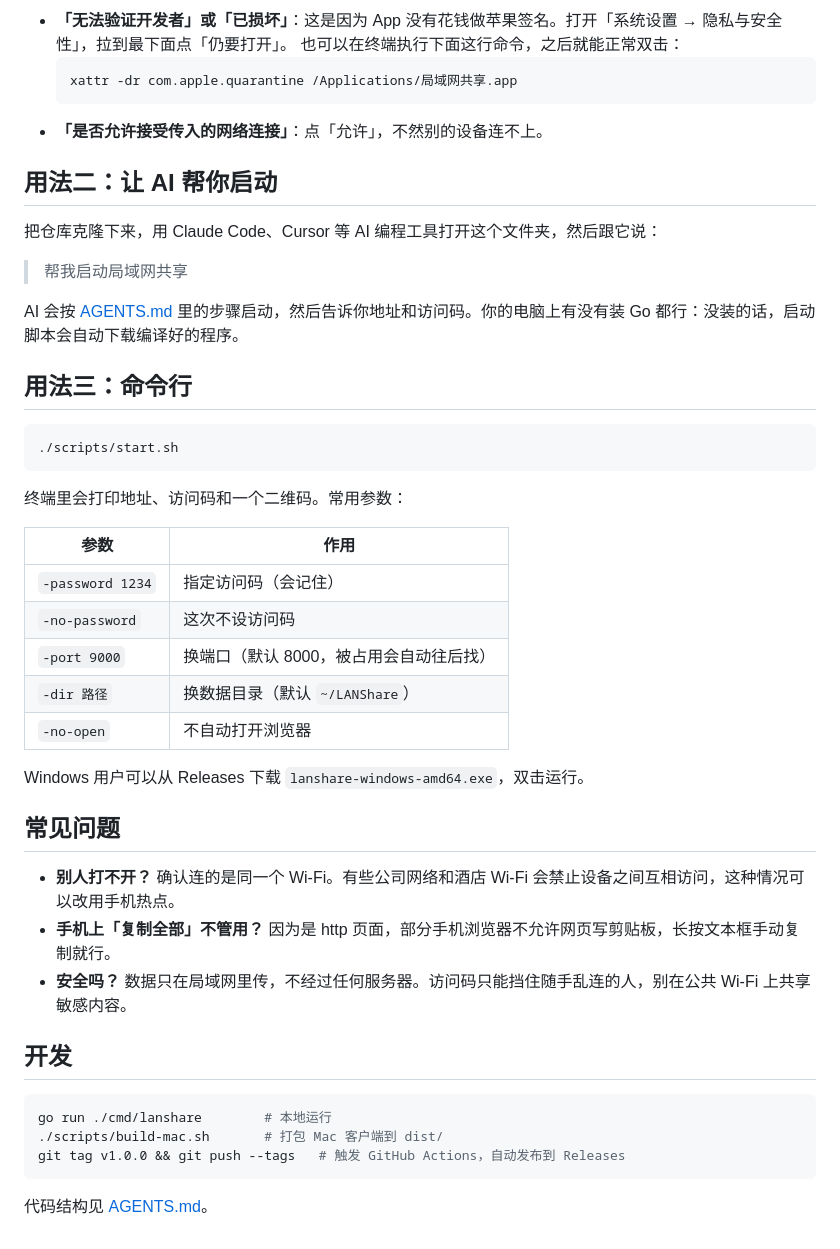
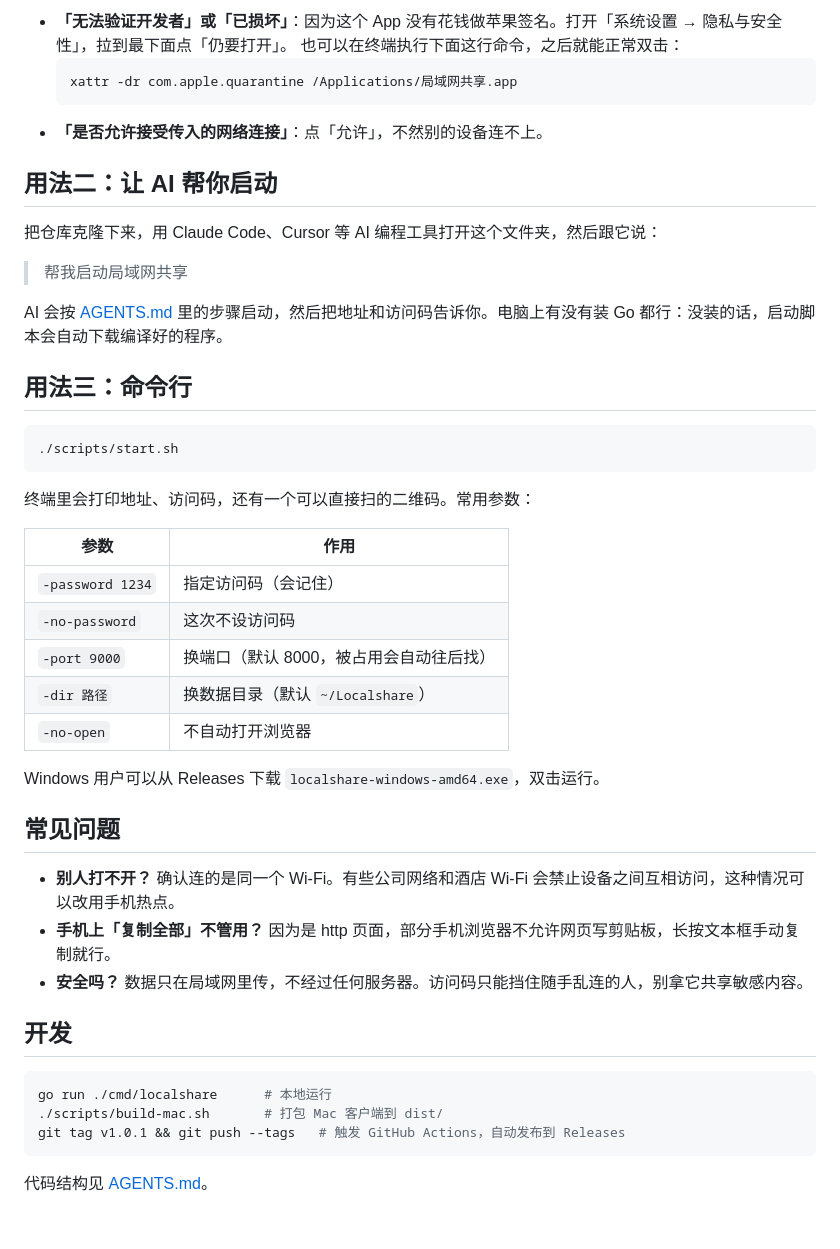
Before and after one commit to punk2898/lanshare, a Markdown page: README.md, the part around one of its changes. Drawn GitHub-style.

````diff
--- a/README.md
+++ b/README.md
@@ -17,5 +37,5 @@
 
-- **「无法验证开发者」或「已损坏」**：这是因为 App 没有花钱做苹果签名。打开「系统设置 → 隐私与安全性」，拉到最下面点「仍要打开」。
+- **「无法验证开发者」或「已损坏」**：因为这个 App 没有花钱做苹果签名。打开「系统设置 → 隐私与安全性」，拉到最下面点「仍要打开」。
   也可以在终端执行下面这行命令，之后就能正常双击：
   ```bash
   xattr -dr com.apple.quarantine /Applications/局域网共享.app
@@ -28,7 +48,7 @@
 
 > 帮我启动局域网共享
 
-AI 会按 [AGENTS.md](AGENTS.md) 里的步骤启动，然后告诉你地址和访问码。你的电脑上有没有装 Go 都行：没装的话，启动脚本会自动下载编译好的程序。
+AI 会按 [AGENTS.md](AGENTS.md) 里的步骤启动，然后把地址和访问码告诉你。电脑上有没有装 Go 都行：没装的话，启动脚本会自动下载编译好的程序。
 
 ## 用法三：命令行
 
@@ -36,30 +56,30 @@ AI 会按 [AGENTS.md](AGENTS.md) 里的步骤启动，然后告诉你地址和
 ./scripts/start.sh
 ```
 
-终端里会打印地址、访问码和一个二维码。常用参数：
+终端里会打印地址、访问码，还有一个可以直接扫的二维码。常用参数：
 
 | 参数 | 作用 |
 |---|---|
 | `-password 1234` | 指定访问码（会记住） |
 | `-no-password` | 这次不设访问码 |
 | `-port 9000` | 换端口（默认 8000，被占用会自动往后找） |
-| `-dir 路径` | 换数据目录（默认 `~/LANShare`） |
+| `-dir 路径` | 换数据目录（默认 `~/Localshare`） |
 | `-no-open` | 不自动打开浏览器 |
 
-Windows 用户可以从 Releases 下载 `lanshare-windows-amd64.exe`，双击运行。
+Windows 用户可以从 Releases 下载 `localshare-windows-amd64.exe`，双击运行。
 
 ## 常见问题
 
 - **别人打不开？** 确认连的是同一个 Wi-Fi。有些公司网络和酒店 Wi-Fi 会禁止设备之间互相访问，这种情况可以改用手机热点。
 - **手机上「复制全部」不管用？** 因为是 http 页面，部分手机浏览器不允许网页写剪贴板，长按文本框手动复制就行。
-- **安全吗？** 数据只在局域网里传，不经过任何服务器。访问码只能挡住随手乱连的人，别在公共 Wi-Fi 上共享敏感内容。
+- **安全吗？** 数据只在局域网里传，不经过任何服务器。访问码只能挡住随手乱连的人，别拿它共享敏感内容。
 
 ## 开发
 
 ```bash
-go run ./cmd/lanshare        # 本地运行
+go run ./cmd/localshare      # 本地运行
 ./scripts/build-mac.sh       # 打包 Mac 客户端到 dist/
-git tag v1.0.0 && git push --tags   # 触发 GitHub Actions，自动发布到 Releases
+git tag v1.0.1 && git push --tags   # 触发 GitHub Actions，自动发布到 Releases
 ```
 
 代码结构见 [AGENTS.md](AGENTS.md)。
````
Also changed, not shown: other parts of README.md (+28 -8 lines), AGENTS.md (+5 -5 lines), assets/icon-180.png (added), assets/icon.png (added), assets/screenshot-desktop.png (added), assets/screenshot-login.png (added), assets/screenshot-phone.png (added), 6 other files.
